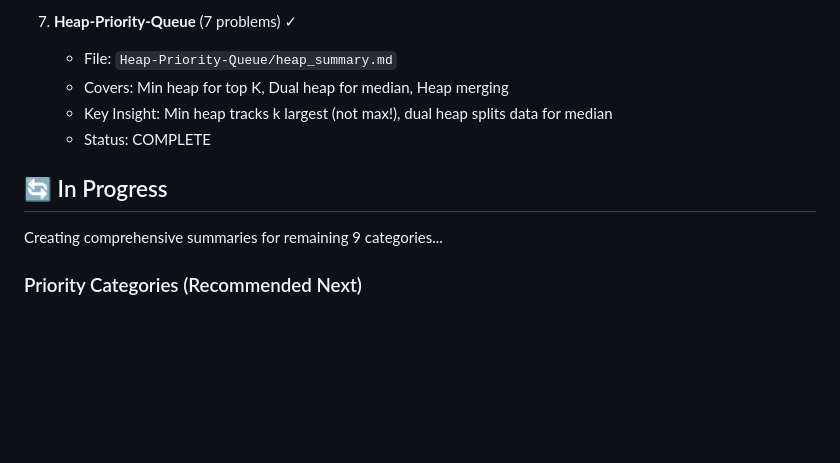
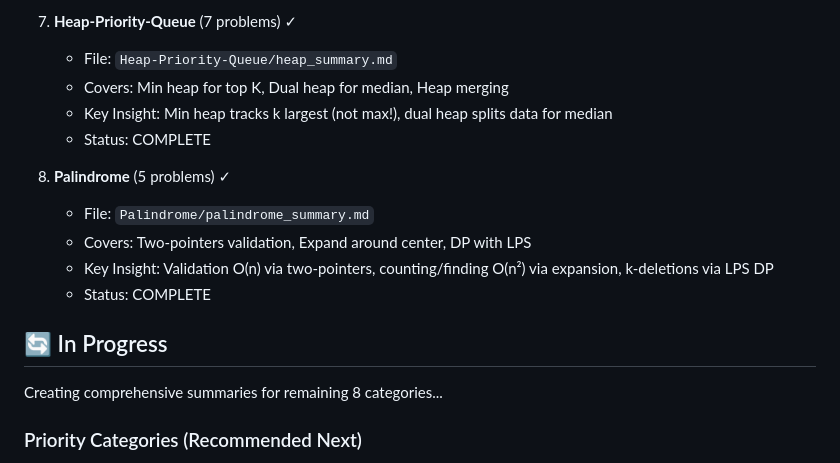
Before and after one commit to sparktsao/Questions100, a Markdown page: LeetCode/SUMMARY_STATUS.md, the part around the change. Rendered like a GitHub page; blank space fills up the shorter version.

```diff
--- a/LeetCode/SUMMARY_STATUS.md
+++ b/LeetCode/SUMMARY_STATUS.md
@@ -44,9 +44,15 @@
    - Key Insight: Min heap tracks k largest (not max!), dual heap splits data for median
    - Status: COMPLETE
 
+8. **Palindrome** (5 problems) ✓
+   - File: `Palindrome/palindrome_summary.md`
+   - Covers: Two-pointers validation, Expand around center, DP with LPS
+   - Key Insight: Validation O(n) via two-pointers, counting/finding O(n²) via expansion, k-deletions via LPS DP
+   - Status: COMPLETE
+
 ## 🔄 In Progress
 
-Creating comprehensive summaries for remaining 9 categories...
+Creating comprehensive summaries for remaining 8 categories...
 
 ### Priority Categories (Recommended Next)
 - **Tree** (10 problems) - DFS vs BFS traversal patterns
```
Also changed, not shown: LeetCode/Palindrome/palindrome_summary.md (added, +526 -0 lines).
